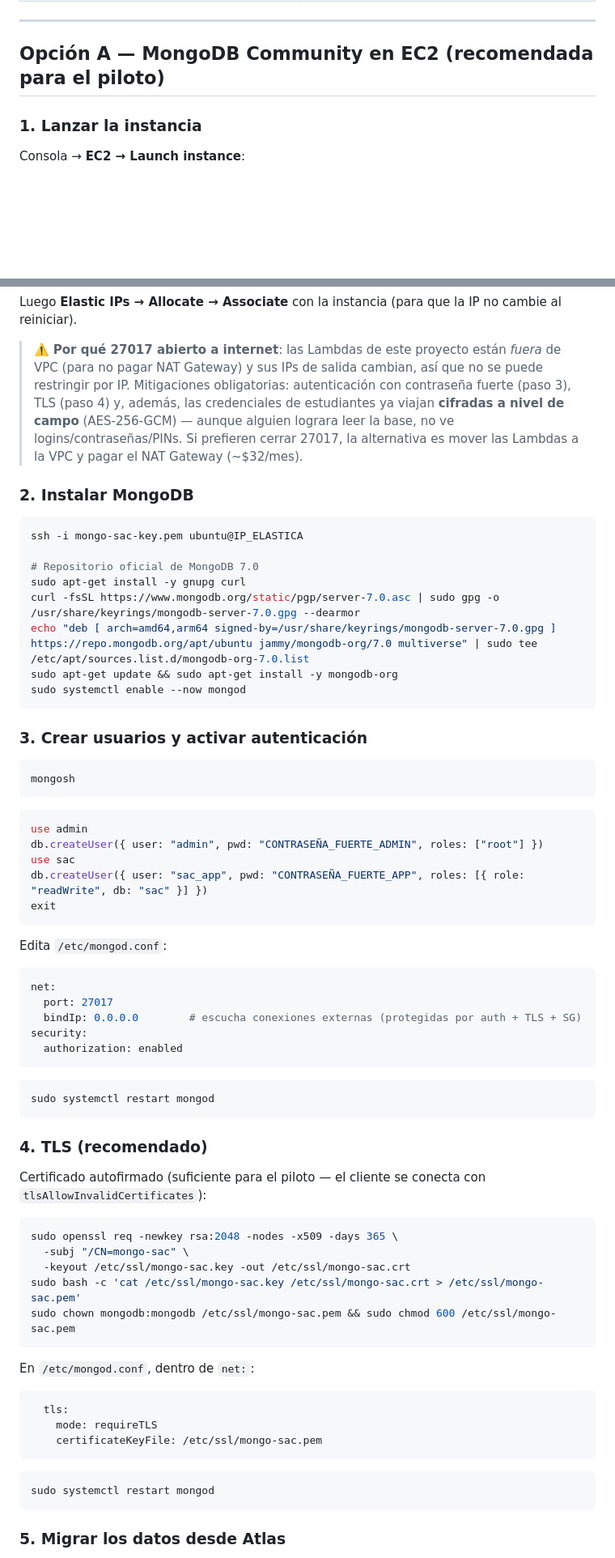
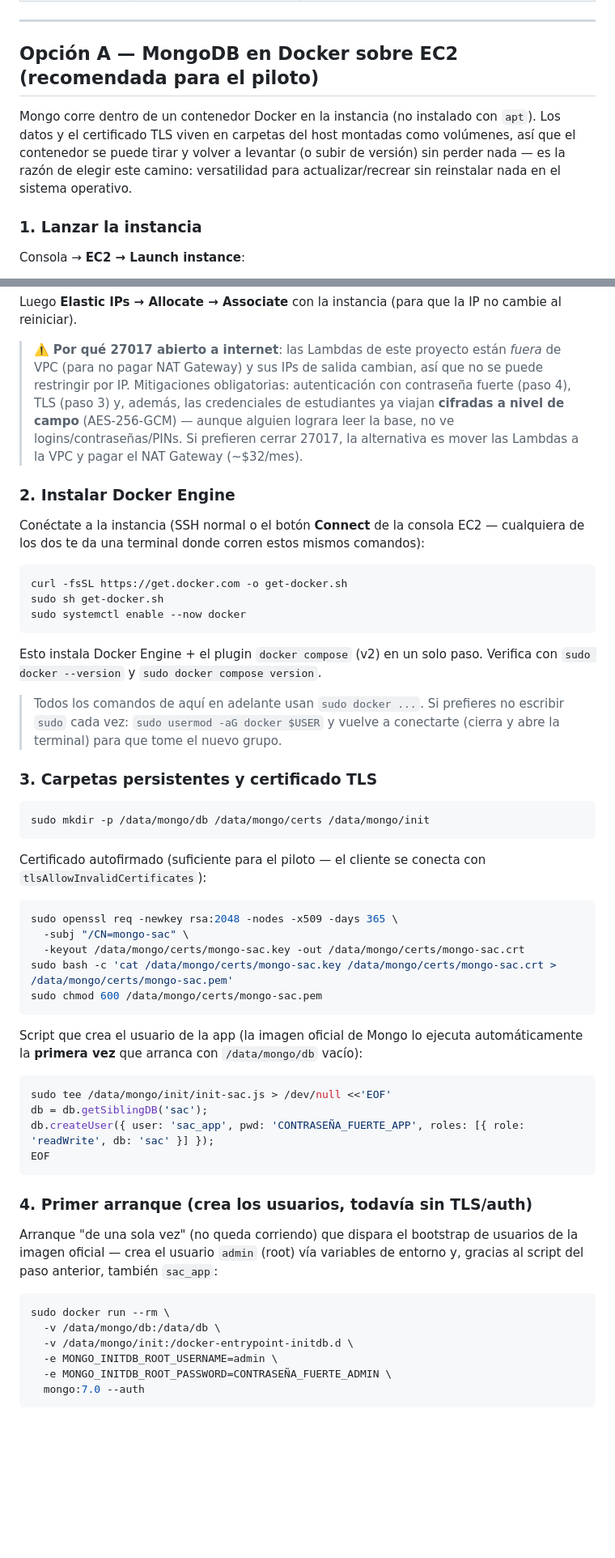
Before and after one commit to Vrouqen/Demo-Automtizacion-SAC, a Markdown page: docs/MIGRACION_MONGO_AWS.md, 2 parts joined by grey strips. Shown at 81% size. GitHub-like rendering; blank space fills up the shorter version.

Commit message:
feat(docs): cambios en la documentación del levantamiento

````diff
--- a/docs/MIGRACION_MONGO_AWS.md
+++ b/docs/MIGRACION_MONGO_AWS.md
@@ -19,7 +19,12 @@ producción real, la **Opción B** (DocumentDB, gestionado pero con costo).
 
 ---
 
-## Opción A — MongoDB Community en EC2 (recomendada para el piloto)
+## Opción A — MongoDB en Docker sobre EC2 (recomendada para el piloto)
+
+Mongo corre dentro de un contenedor Docker en la instancia (no instalado con `apt`). Los datos y el
+certificado TLS viven en carpetas del host montadas como volúmenes, así que el contenedor se puede
+tirar y volver a levantar (o subir de versión) sin perder nada — es la razón de elegir este camino:
+versatilidad para actualizar/recrear sin reinstalar nada en el sistema operativo.
 
 ### 1. Lanzar la instancia
 
@@ -39,50 +44,34 @@ Luego **Elastic IPs → Allocate → Associate** con la instancia (para que la I
 
 > ⚠️ **Por qué 27017 abierto a internet**: las Lambdas de este proyecto están *fuera* de VPC (para no
 > pagar NAT Gateway) y sus IPs de salida cambian, así que no se puede restringir por IP. Mitigaciones
-> obligatorias: autenticación con contraseña fuerte (paso 3), TLS (paso 4) y, además, las
+> obligatorias: autenticación con contraseña fuerte (paso 4), TLS (paso 3) y, además, las
 > credenciales de estudiantes ya viajan **cifradas a nivel de campo** (AES-256-GCM) — aunque alguien
 > lograra leer la base, no ve logins/contraseñas/PINs. Si prefieren cerrar 27017, la alternativa es
 > mover las Lambdas a la VPC y pagar el NAT Gateway (~$32/mes).
 
-### 2. Instalar MongoDB
+### 2. Instalar Docker Engine
+
+Conéctate a la instancia (SSH normal o el botón **Connect** de la consola EC2 — cualquiera de los dos
+te da una terminal donde corren estos mismos comandos):
 
 ```bash
-ssh -i mongo-sac-key.pem ubuntu@IP_ELASTICA
-
-# Repositorio oficial de MongoDB 7.0
-sudo apt-get install -y gnupg curl
-curl -fsSL https://www.mongodb.org/static/pgp/server-7.0.asc | sudo gpg -o /usr/share/keyrings/mongodb-server-7.0.gpg --dearmor
-echo "deb [ arch=amd64,arm64 signed-by=/usr/share/keyrings/mongodb-server-7.0.gpg ] https://repo.mongodb.org/apt/ubuntu jammy/mongodb-org/7.0 multiverse" | sudo tee /etc/apt/sources.list.d/mongodb-org-7.0.list
-sudo apt-get update && sudo apt-get install -y mongodb-org
-sudo systemctl enable --now mongod
+curl -fsSL https://get.docker.com -o get-docker.sh
+sudo sh get-docker.sh
+sudo systemctl enable --now docker
 ```
 
-### 3. Crear usuarios y activar autenticación
+Esto instala Docker Engine + el plugin `docker compose` (v2) en un solo paso. Verifica con
+`sudo docker --version` y `sudo docker compose version`.
+
+> Todos los comandos de aquí en adelante usan `sudo docker ...`. Si prefieres no escribir `sudo` cada
+> vez: `sudo usermod -aG docker $USER` y vuelve a conectarte (cierra y abre la terminal) para que
+> tome el nuevo grupo.
+
+### 3. Carpetas persistentes y certificado TLS
 
 ```bash
-mongosh
+sudo mkdir -p /data/mongo/db /data/mongo/certs /data/mongo/init
 ```
-```js
-use admin
-db.createUser({ user: "admin", pwd: "CONTRASEÑA_FUERTE_ADMIN", roles: ["root"] })
-use sac
-db.createUser({ user: "sac_app", pwd: "CONTRASEÑA_FUERTE_APP", roles: [{ role: "readWrite", db: "sac" }] })
-exit
-```
-
-Edita `/etc/mongod.conf`:
-```yaml
-net:
-  port: 27017
-  bindIp: 0.0.0.0        # escucha conexiones externas (protegidas por auth + TLS + SG)
-security:
-  authorization: enabled
-```
-```bash
-sudo systemctl restart mongod
-```
-
-### 4. TLS (recomendado)
 
 Certificado autofirmado (suficiente para el piloto — el cliente se conecta con
 `tlsAllowInvalidCertificates`):
@@ -90,19 +79,33 @@ Certificado autofirmado (suficiente para el piloto — el cliente se conecta con
 ```bash
 sudo openssl req -newkey rsa:2048 -nodes -x509 -days 365 \
   -subj "/CN=mongo-sac" \
-  -keyout /etc/ssl/mongo-sac.key -out /etc/ssl/mongo-sac.crt
-sudo bash -c 'cat /etc/ssl/mongo-sac.key /etc/ssl/mongo-sac.crt > /etc/ssl/mongo-sac.pem'
-sudo chown mongodb:mongodb /etc/ssl/mongo-sac.pem && sudo chmod 600 /etc/ssl/mongo-sac.pem
+  -keyout /data/mongo/certs/mongo-sac.key -out /data/mongo/certs/mongo-sac.crt
+sudo bash -c 'cat /data/mongo/certs/mongo-sac.key /data/mongo/certs/mongo-sac.crt > /data/mongo/certs/mongo-sac.pem'
+sudo chmod 600 /data/mongo/certs/mongo-sac.pem
 ```
 
-En `/etc/mongod.conf`, dentro de `net:`:
-```yaml
-  tls:
-    mode: requireTLS
-    certificateKeyFile: /etc/ssl/mongo-sac.pem
-```
+Script que crea el usuario de la app (la imagen oficial de Mongo lo ejecuta automáticamente la
+**primera vez** que arranca con `/data/mongo/db` vacío):
+
 ```bash
-sudo systemctl restart mongod
+sudo tee /data/mongo/init/init-sac.js > /dev/null <<'EOF'
+db = db.getSiblingDB('sac');
+db.createUser({ user: 'sac_app', pwd: 'CONTRASEÑA_FUERTE_APP', roles: [{ role: 'readWrite', db: 'sac' }] });
+EOF
 ```
 
-### 5. Migrar los datos desde Atlas
+### 4. Primer arranque (crea los usuarios, todavía sin TLS/auth)
+
+Arranque "de una sola vez" (no queda corriendo) que dispara el bootstrap de usuarios de la imagen
+oficial — crea el usuario `admin` (root) vía variables de entorno y, gracias al script del paso
+anterior, también `sac_app`:
+
+```bash
+sudo docker run --rm \
+  -v /data/mongo/db:/data/db \
+  -v /data/mongo/init:/docker-entrypoint-initdb.d \
+  -e MONGO_INITDB_ROOT_USERNAME=admin \
+  -e MONGO_INITDB_ROOT_PASSWORD=CONTRASEÑA_FUERTE_ADMIN \
+  mongo:7.0 --auth
+```
+
````
Also changed, not shown: other parts of docs/MIGRACION_MONGO_AWS.md (+46 -3 lines), docs/SETUP_AWS.md (+6 -1 lines).
